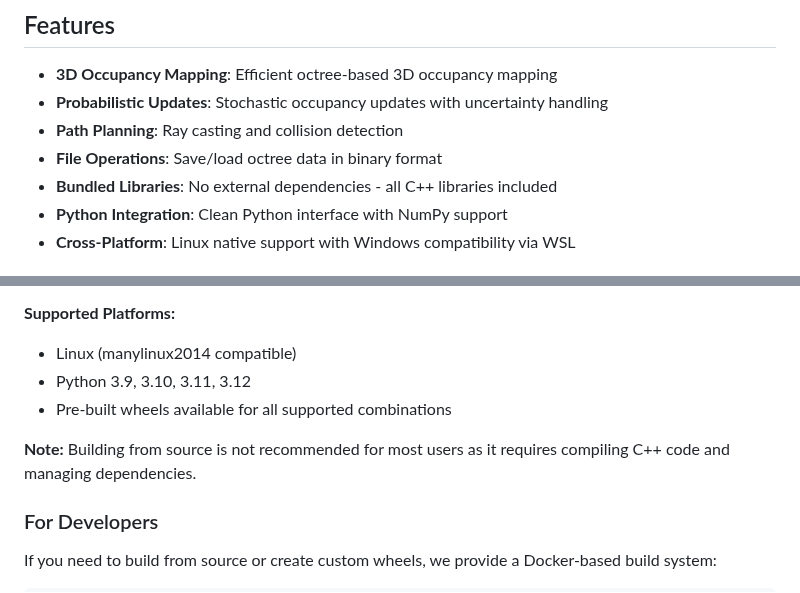
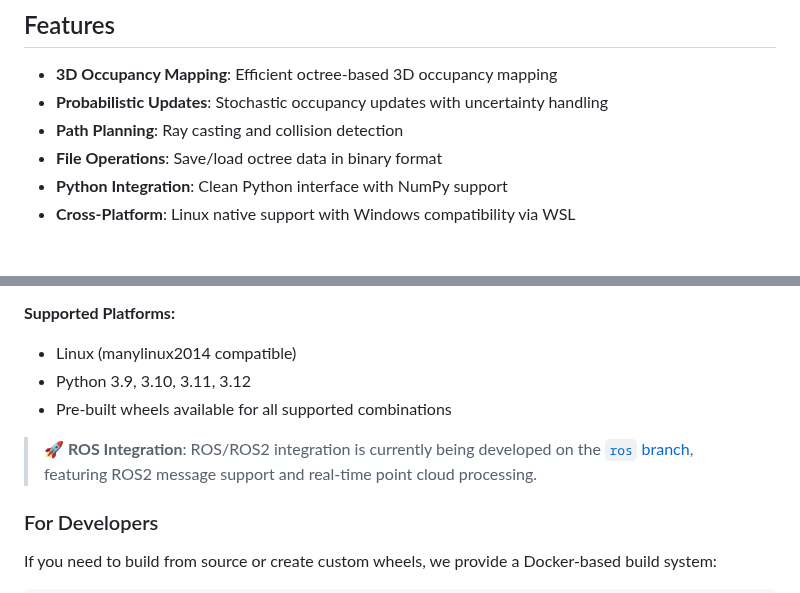
Before and after one commit to Spinkoo/pyoctomap, a Markdown page: README.md, 2 parts joined by grey strips. Drawn GitHub-style.

Commit message:
added ros integration note

```diff
--- a/README.md
+++ b/README.md
@@ -12,7 +12,6 @@ A comprehensive Python wrapper for the OctoMap C++ library, providing efficient
 - **Probabilistic Updates**: Stochastic occupancy updates with uncertainty handling
 - **Path Planning**: Ray casting and collision detection
 - **File Operations**: Save/load octree data in binary format
-- **Bundled Libraries**: No external dependencies - all C++ libraries included
 - **Python Integration**: Clean Python interface with NumPy support
 - **Cross-Platform**: Linux native support with Windows compatibility via WSL
 
@@ -50,7 +49,7 @@ pip install pyoctomap
 - Python 3.9, 3.10, 3.11, 3.12
 - Pre-built wheels available for all supported combinations
 
-**Note:** Building from source is not recommended for most users as it requires compiling C++ code and managing dependencies.
+> **🚀 ROS Integration**: ROS/ROS2 integration is currently being developed on the [`ros` branch](https://github.com/Spinkoo/pyoctomap/tree/ros), featuring ROS2 message support and real-time point cloud processing.
 
 ### For Developers
 
```
